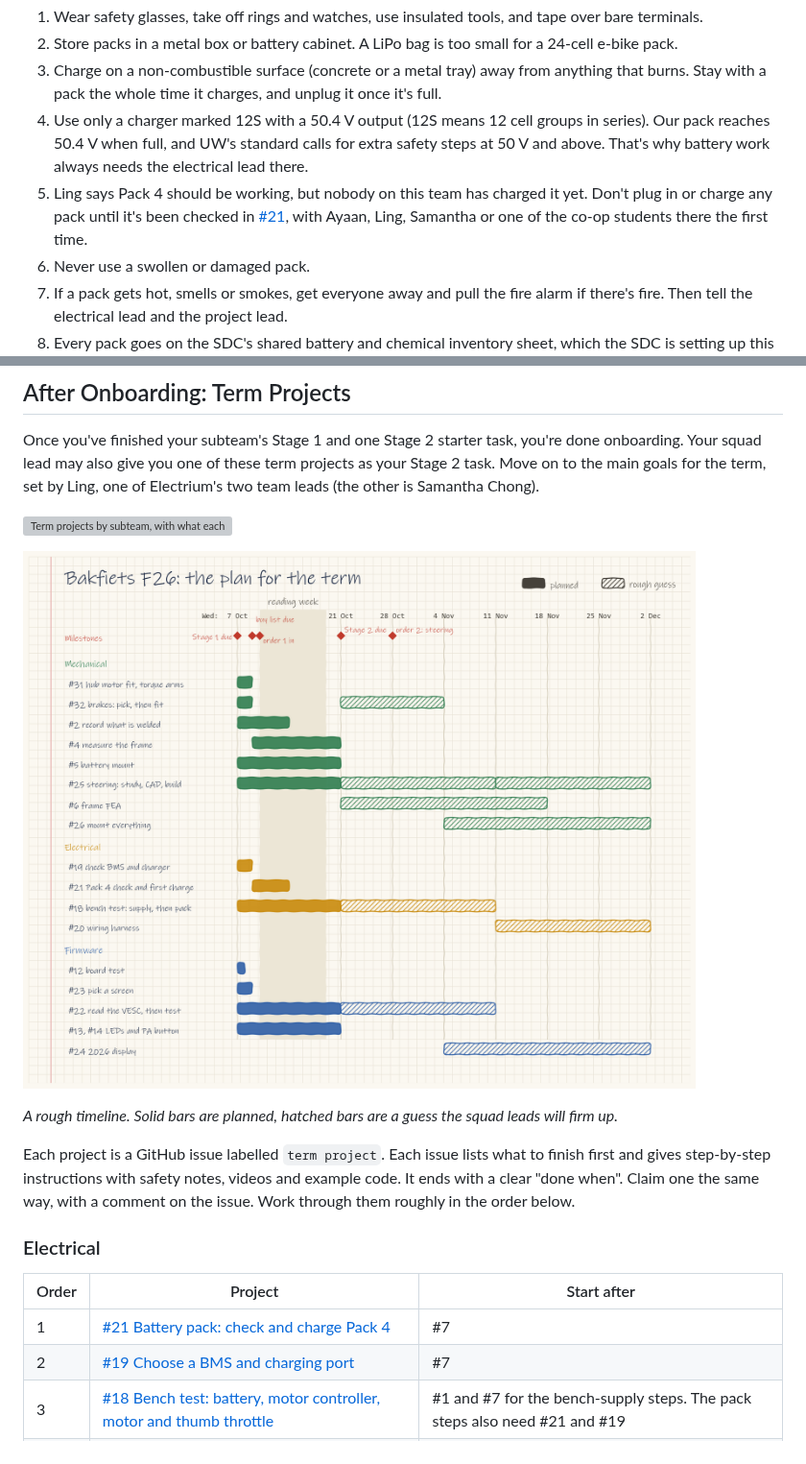
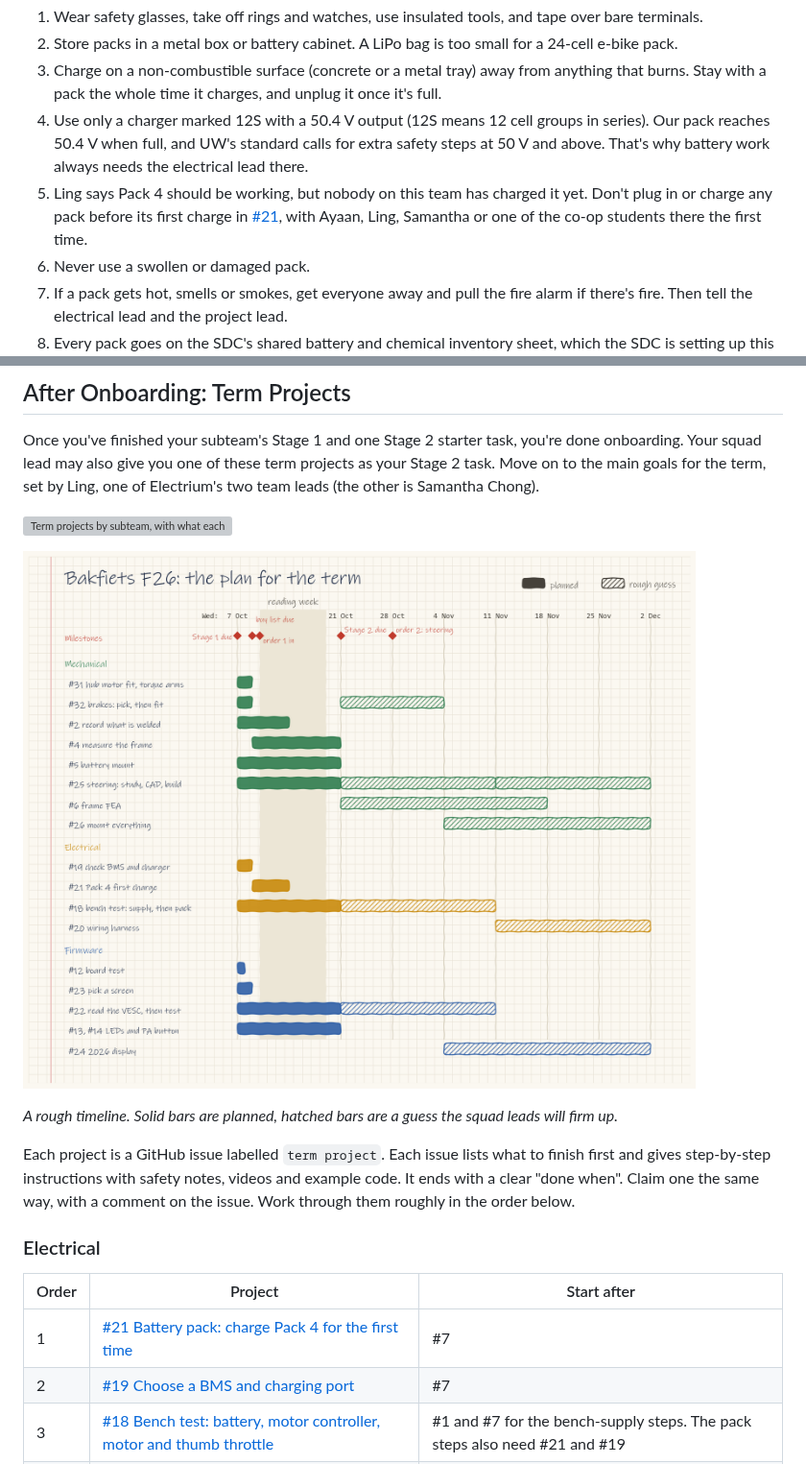
Before and after one commit to Electrium-Mobility/Bakfiets-F26, a Markdown page: ONBOARDING.md, 2 parts joined by grey strips. Shown at 96% size. GitHub-like rendering; pictures changed too: docs/diagrams/gantt-f26.png; grey boxes are pictures that could not be loaded.

```diff
--- a/ONBOARDING.md
+++ b/ONBOARDING.md
@@ -125,7 +125,7 @@ From the UW [Lithium Cell and Battery Standard](https://uwaterloo.ca/safety-offi
 2. Store packs in a metal box or battery cabinet. A LiPo bag is too small for a 24-cell e-bike pack.
 3. Charge on a non-combustible surface (concrete or a metal tray) away from anything that burns. Stay with a pack the whole time it charges, and unplug it once it's full.
 4. Use only a charger marked 12S with a 50.4 V output (12S means 12 cell groups in series). Our pack reaches 50.4 V when full, and UW's standard calls for extra safety steps at 50 V and above. That's why battery work always needs the electrical lead there.
-5. Ling says Pack 4 should be working, but nobody on this team has charged it yet. Don't plug in or charge any pack until it's been checked in [#21](https://github.com/Electrium-Mobility/Bakfiets-F26/issues/21), with Ayaan, Ling, Samantha or one of the co-op students there the first time.
+5. Ling says Pack 4 should be working, but nobody on this team has charged it yet. Don't plug in or charge any pack before its first charge in [#21](https://github.com/Electrium-Mobility/Bakfiets-F26/issues/21), with Ayaan, Ling, Samantha or one of the co-op students there the first time.
 6. Never use a swollen or damaged pack.
 7. If a pack gets hot, smells or smokes, get everyone away and pull the fire alarm if there's fire. Then tell the electrical lead and the project lead.
 8. Every pack goes on the SDC's shared battery and chemical inventory sheet, which the SDC is setting up this term.
@@ -501,7 +501,7 @@ Each project is a GitHub issue labelled `term project`. Each issue lists what to
 
 | Order | Project | Start after |
 | --- | --- | --- |
-| 1 | [#21 Battery pack: check and charge Pack 4](https://github.com/Electrium-Mobility/Bakfiets-F26/issues/21) | #7 |
+| 1 | [#21 Battery pack: charge Pack 4 for the first time](https://github.com/Electrium-Mobility/Bakfiets-F26/issues/21) | #7 |
 | 2 | [#19 Choose a BMS and charging port](https://github.com/Electrium-Mobility/Bakfiets-F26/issues/19) | #7 |
 | 3 | [#18 Bench test: battery, motor controller, motor and thumb throttle](https://github.com/Electrium-Mobility/Bakfiets-F26/issues/18) | #1 and #7 for the bench-supply steps. The pack steps also need #21 and #19 |
 | 4 | [#20 Plan and build the wiring harness](https://github.com/Electrium-Mobility/Bakfiets-F26/issues/20) | #10 to plan, then #18 and #19 before building |
```
Also changed, not shown: docs/meetings/2026-10-07.md (+1 -1 lines), docs/term-projects.md (+1 -1 lines), 1 other file.
